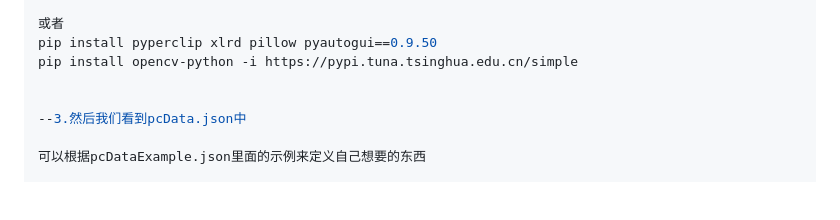
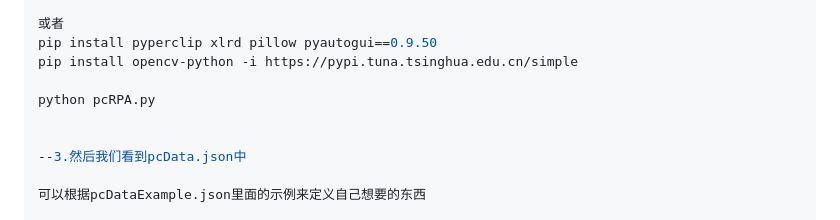
Before and after one commit to electroluxcode/rpa-tool, a Markdown page: pcRPA/README.md, the part around the change. Rendered like a GitHub page; blank space fills up the shorter version.

```diff
--- a/pcRPA/README.md
+++ b/pcRPA/README.md
@@ -13,6 +13,8 @@ pip install -r requirements.txt
 pip install pyperclip xlrd pillow pyautogui==0.9.50
 pip install opencv-python -i https://pypi.tuna.tsinghua.edu.cn/simple
 
+python pcRPA.py
+
 
 --3.然后我们看到pcData.json中
 
```
Also changed, not shown: README.md (+14 -0 lines), img/mobile.gif (added), phoneRPA/output.png, phoneRPA/screen.png, 5 other files.
